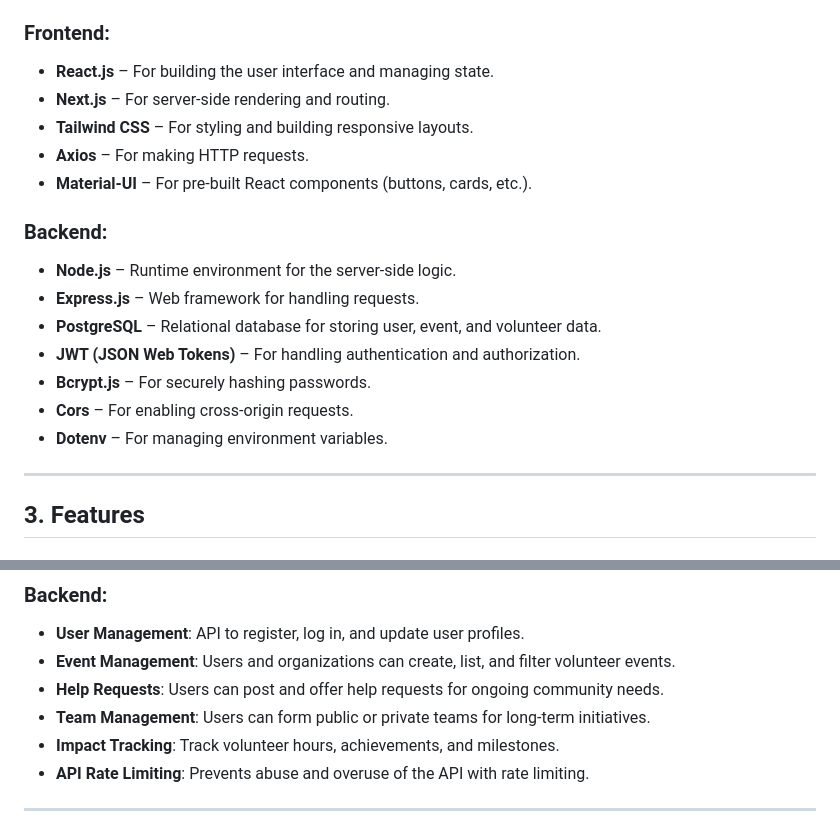
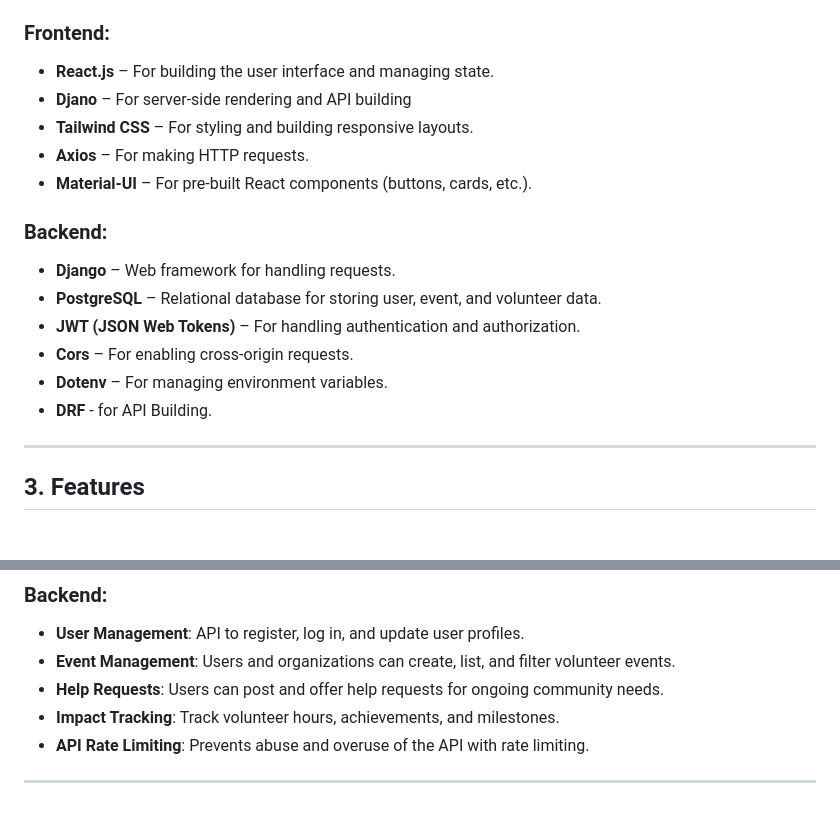
Before and after one commit to mohammadSelimReza/hands-on-volunteering-platform, a Markdown page: readme.md, 2 parts joined by grey strips. Rendered like a GitHub page.

```diff
--- a/readme.md
+++ b/readme.md
@@ -17,19 +17,18 @@
 
 ### Frontend:
 - **React.js** – For building the user interface and managing state.
-- **Next.js** – For server-side rendering and routing.
+- **Djano** – For server-side rendering and API building
 - **Tailwind CSS** – For styling and building responsive layouts.
 - **Axios** – For making HTTP requests.
 - **Material-UI** – For pre-built React components (buttons, cards, etc.).
 
 ### Backend:
-- **Node.js** – Runtime environment for the server-side logic.
-- **Express.js** – Web framework for handling requests.
+- **Django** – Web framework for handling requests.
 - **PostgreSQL** – Relational database for storing user, event, and volunteer data.
 - **JWT (JSON Web Tokens)** – For handling authentication and authorization.
-- **Bcrypt.js** – For securely hashing passwords.
 - **Cors** – For enabling cross-origin requests.
 - **Dotenv** – For managing environment variables.
+- **DRF** - for API Building.
 
 ---
 
@@ -46,7 +45,6 @@
 - **User Management**: API to register, log in, and update user profiles.
 - **Event Management**: Users and organizations can create, list, and filter volunteer events.
 - **Help Requests**: Users can post and offer help requests for ongoing community needs.
-- **Team Management**: Users can form public or private teams for long-term initiatives.
 - **Impact Tracking**: Track volunteer hours, achievements, and milestones.
 - **API Rate Limiting**: Prevents abuse and overuse of the API with rate limiting.
 
```
